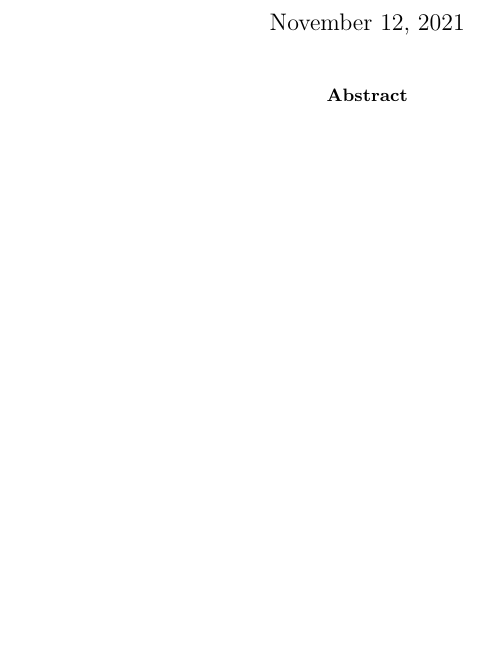
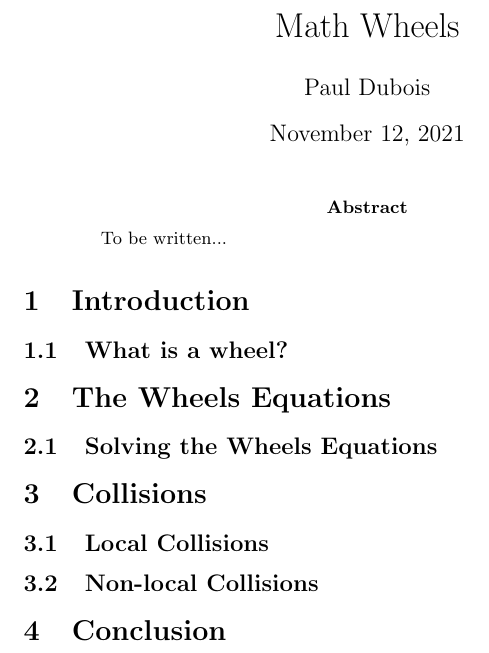
Before and after one commit to pauldubois98/MathWheels, a LaTeX paper (MathWheelsArticle.tex): part of the page, cut at the place of the change, the shorter picture padded with empty space. Compiled offline with pdfLaTeX.

Commit message:
added structure

```diff
--- a/MathWheelsArticle.tex
+++ b/MathWheelsArticle.tex
@@ -1,17 +1,27 @@
 \documentclass[]{article}
 
 %opening
-\title{}
-\author{}
+\title{Math Wheels}
+\author{Paul Dubois}
 
 \begin{document}
 
-\maketitle
+	\maketitle
 
-\begin{abstract}
+	\begin{abstract}
+		To be written...
+	\end{abstract}
 
-\end{abstract}
+	\section{Introduction}
+	\subsection{What is a wheel?}
 
-\section{}
+	\section{The Wheels Equations}
+	\subsection{Solving the Wheels Equations}
+
+	\section{Collisions}
+	\subsection{Local Collisions}
+	\subsection{Non-local Collisions}
+
+	\section{Conclusion}
 
 \end{document}
```
Also changed, not shown: MathWheelsArticle.pdf (added).
